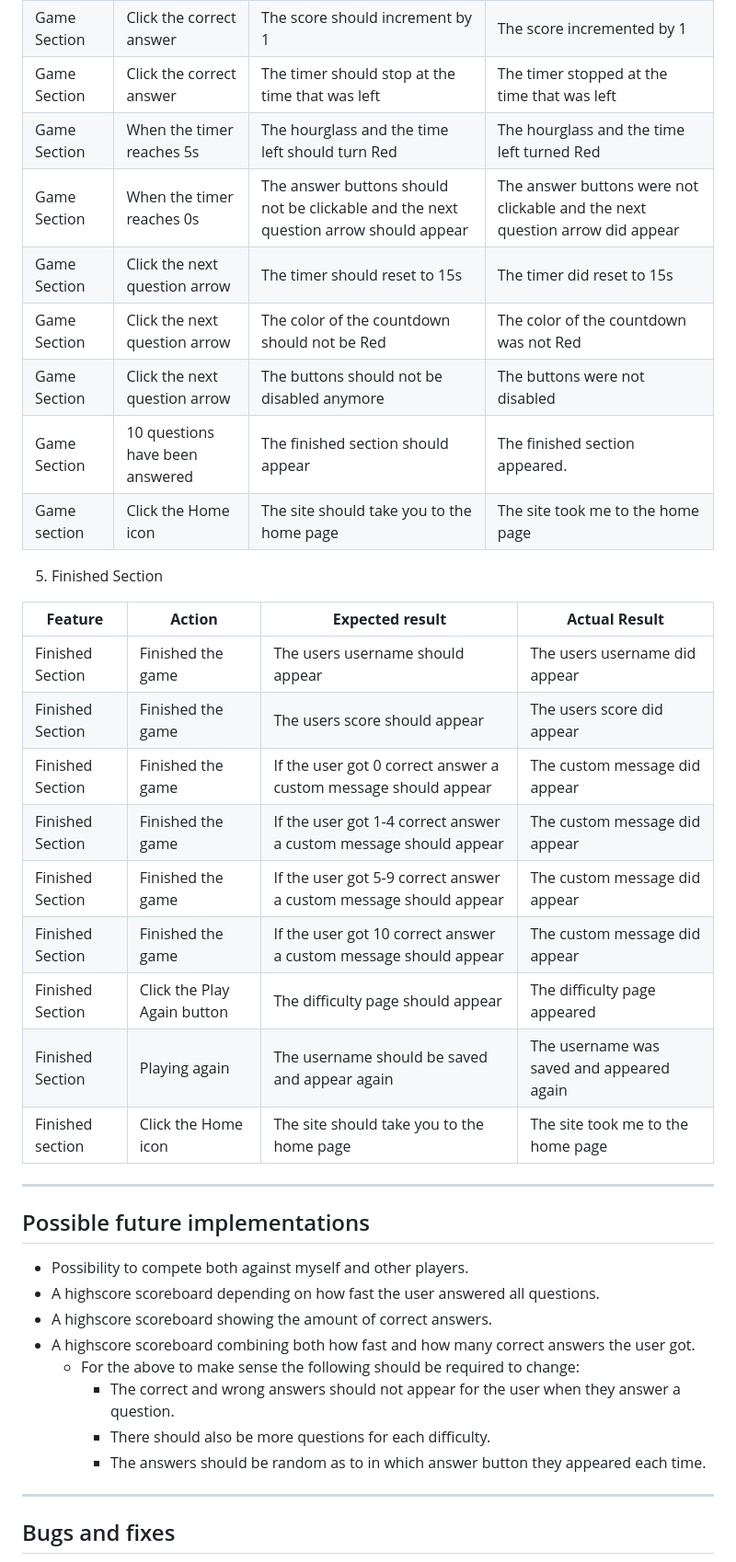
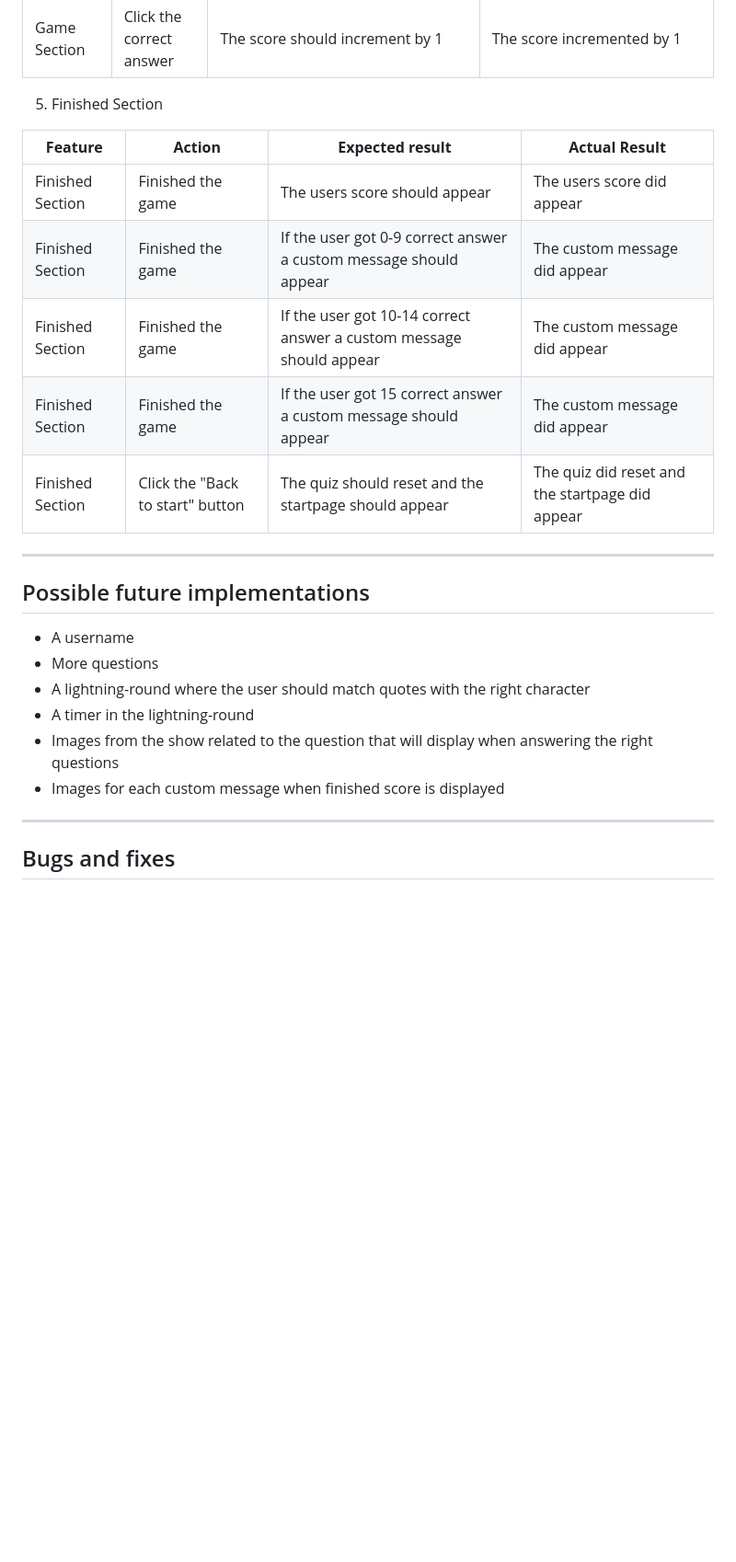
Before and after one commit to Hujanen91/Friends_quiz_project_2, a Markdown page: README.md, the part around one of its changes. Shown at 92% size. Drawn GitHub-style; blank space fills up the shorter version.

Commit message:
Add information about testing the quiz in Testing in README

```diff
--- a/README.md
+++ b/README.md
@@ -258,40 +252,26 @@ A clear header that shows the user what the website is all about and some text t
 | Game Section | Click the correct answer | The correct answer should turn Green | The correct answer turned Green |
 | Game Section | Click the correct answer | The wrong answers should turn Red | The wrong answers turned Red |
 | Game Section | Click the correct answer | The score should increment by 1 | The score incremented by 1 |
-| Game Section | Click the correct answer | The timer should stop at the time that was left | The timer stopped at the time that was left |
-| Game Section | When the timer reaches 5s | The hourglass and the time left should turn Red | The hourglass and the time left turned Red |
-| Game Section | When the timer reaches 0s | The answer buttons should not be clickable and the next question arrow should appear | The answer buttons were not clickable and the next question arrow did appear |
-| Game Section | Click the next question arrow | The timer should reset to 15s | The timer did reset to 15s |
-| Game Section | Click the next question arrow | The color of the countdown should not be Red | The color of the countdown was not Red |
-| Game Section | Click the next question arrow | The buttons should not be disabled anymore | The buttons were not disabled |
-| Game Section | 10 questions have been answered | The finished section should appear | The finished section appeared. |
-| Game section | Click the Home icon | The site should take you to the home page | The site took me to the home page |
 
 5. Finished Section
 
 | **Feature** | **Action** | **Expected result** | **Actual Result** |
 |-------------|------------|---------------------|-------------------|
-| Finished Section | Finished the game | The users username should appear | The users username did appear |
 | Finished Section | Finished the game | The users score should appear | The users score did appear |
-| Finished Section | Finished the game | If the user got 0 correct answer a custom message should appear | The custom message did appear |
-| Finished Section | Finished the game | If the user got 1-4 correct answer a custom message should appear | The custom message did appear |
-| Finished Section | Finished the game | If the user got 5-9 correct answer a custom message should appear | The custom message did appear |
-| Finished Section | Finished the game | If the user got 10 correct answer a custom message should appear | The custom message did appear |
-| Finished Section | Click the Play Again button | The difficulty page should appear | The difficulty page appeared |
-| Finished Section | Playing again | The username should be saved and appear again | The username was saved and appeared again |
-| Finished section | Click the Home icon | The site should take you to the home page | The site took me to the home page |
+| Finished Section | Finished the game | If the user got 0-9 correct answer a custom message should appear | The custom message did appear |
+| Finished Section | Finished the game | If the user got 10-14 correct answer a custom message should appear | The custom message did appear |
+| Finished Section | Finished the game | If the user got 15 correct answer a custom message should appear | The custom message did appear |
+| Finished Section | Click the "Back to start" button | The quiz should reset and the startpage should appear | The quiz did reset and the startpage did appear |
 
 ---
 
 ## Possible future implementations
-- Possibility to compete both against myself and other players.
-- A highscore scoreboard depending on how fast the user answered all questions.
-- A highscore scoreboard showing the amount of correct answers.
-- A highscore scoreboard combining both how fast and how many correct answers the user got.
-    - For the above to make sense the following should be required to change:
-        - The correct and wrong answers should not appear for the user when they answer a question.
-        - There should also be more questions for each difficulty.
-        - The answers should be random as to in which answer button they appeared each time.
+- A username
+- More questions
+- A lightning-round where the user should match quotes with the right character
+- A timer in the lightning-round
+- Images from the show related to the question that will display when answering the right questions
+- Images for each custom message when finished score is displayed
 
 ---
 
```
Also changed, not shown: other parts of README.md (+34 -35 lines).
